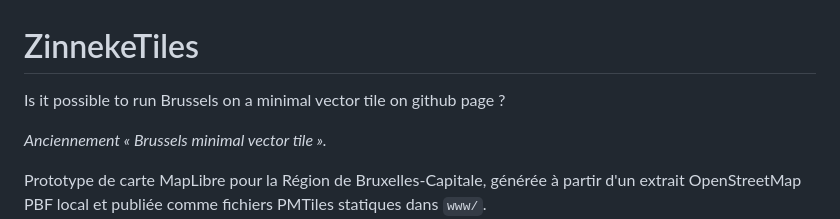
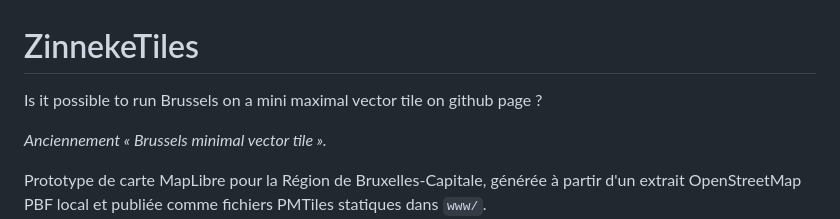
Before and after one commit to PasLoin/Brussels-minimal-vector-tile, a Markdown page: README.md, the part around the change. Rendered like a GitHub page.

Commit message:
Update README to reflect changes in vector tile description

```diff
--- a/README.md
+++ b/README.md
@@ -1,6 +1,6 @@
 # ZinnekeTiles
 
-Is it possible to run Brussels on a minimal vector tile on github page ?
+Is it possible to run Brussels on a mini maximal vector tile on github page ?
 
 *Anciennement « Brussels minimal vector tile ».*
 
```
